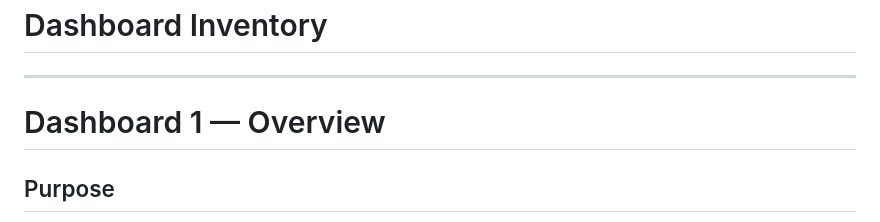
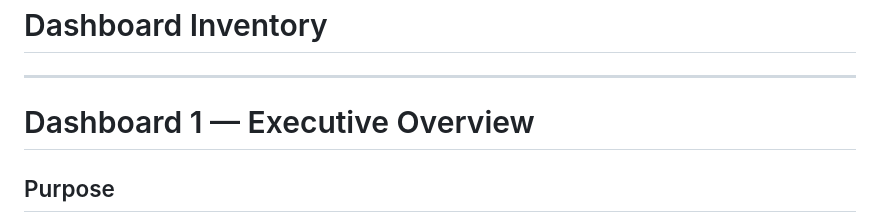
Before and after one commit to HarjiiBoss/fintech-credit-risk-analysis, a Markdown page: docs/tableau_blueprint.md, the part around the change. Drawn GitHub-style.

Commit message:
Rename Dashboard 1 to Executive Overview

```diff
--- a/docs/tableau_blueprint.md
+++ b/docs/tableau_blueprint.md
@@ -65,7 +65,7 @@ These datasets are pre-aggregated using SQL and are used where they exactly matc
 
 ---
 
-# Dashboard 1 — Overview
+# Dashboard 1 — Executive Overview
 
 ## Purpose
 
```
